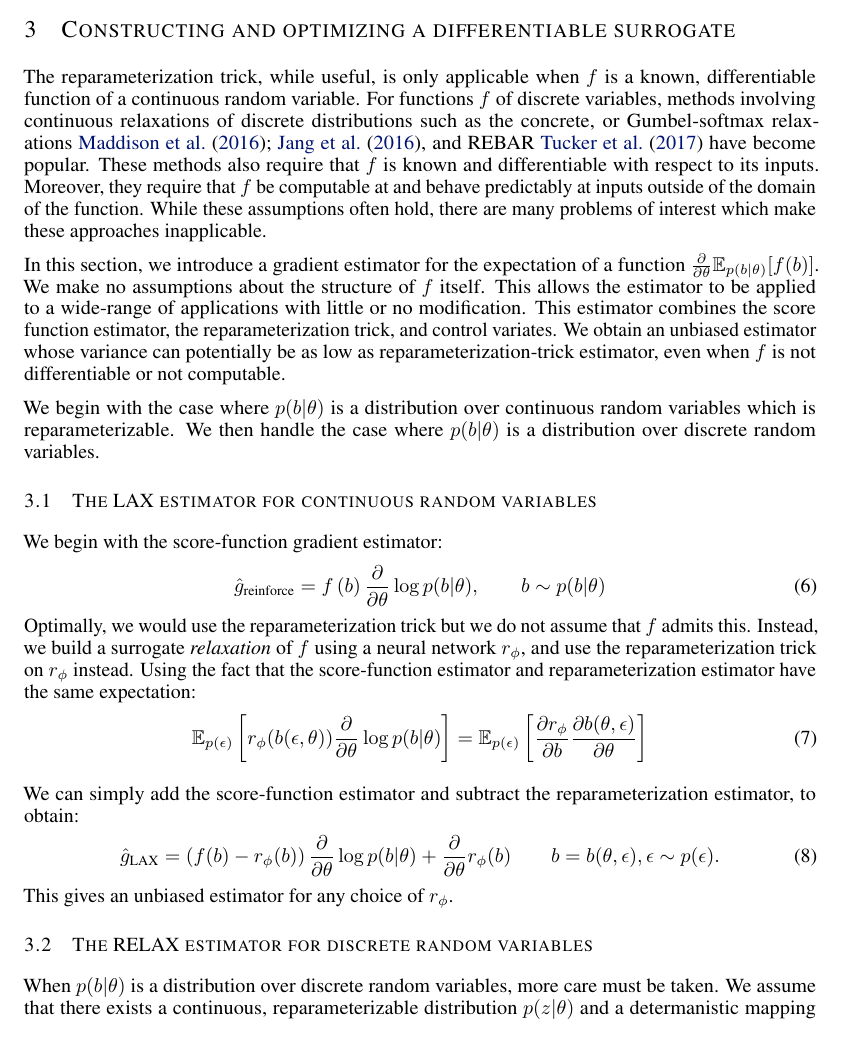
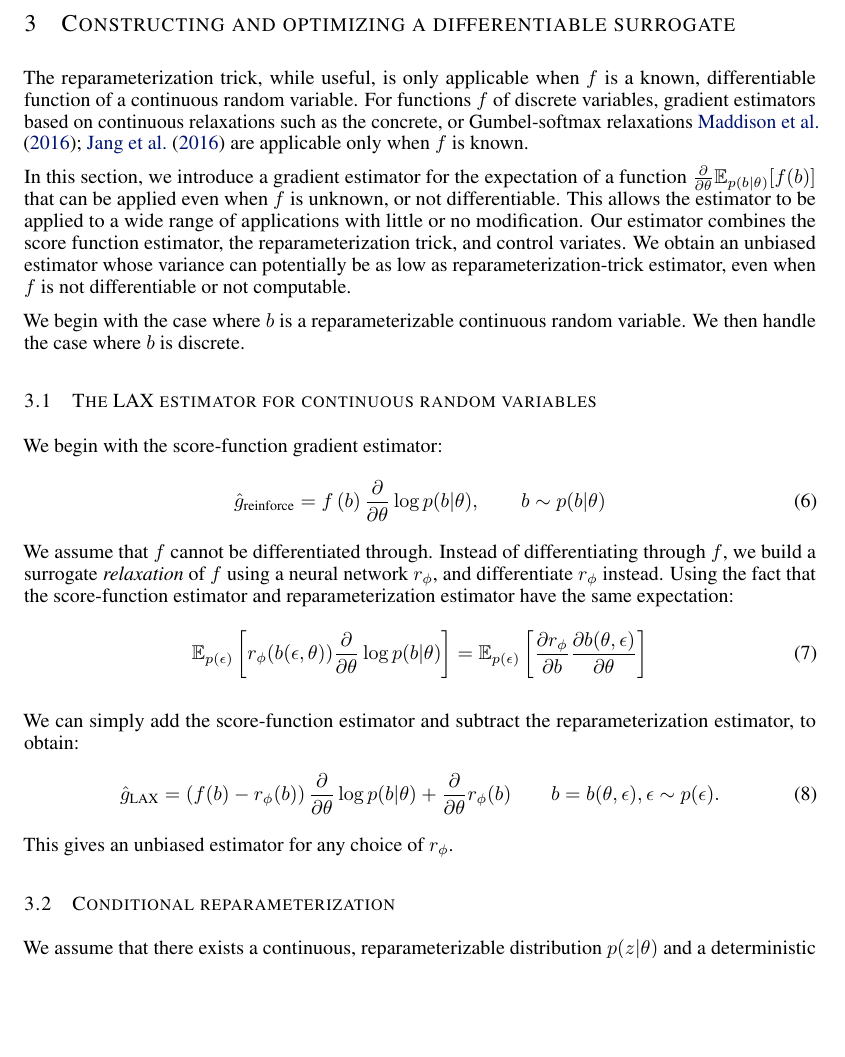
Before and after one commit to duvenaud/relax, a LaTeX paper (paper/generalized_rebar.tex): part of page 3 of 14, cut so that both start at the same text, the shorter picture padded with empty space. Compiled offline with pdfLaTeX.

Commit message:
Working on methods section

```diff
--- a/paper/generalized_rebar.tex
+++ b/paper/generalized_rebar.tex
@@ -194,26 +194,29 @@ Importantly, the new estimator has lower variance than $g(b)$ if $\controlf(b)$
 \section{Constructing and optimizing a differentiable surrogate}
 \label{lax section}
 The reparameterization trick, while useful, is only applicable when $f$ is a known, differentiable function of a continuous random variable.
-For functions $f$ of discrete variables, methods involving continuous relaxations of discrete distributions such as the concrete, or Gumbel-softmax relaxations~\cite{maddison2016concrete, jang2016categorical}, and REBAR~\cite{tucker2017rebar} have become popular.
-These methods also require that $f$ is known and differentiable with respect to its inputs.
-Moreover, they require that $f$ be computable at and behave predictably at inputs outside of the domain of the function.
-While these assumptions often hold, there are many problems of interest which make these approaches inapplicable.
+For functions $f$ of discrete variables, gradient estimators based on continuous relaxations such as the concrete, or Gumbel-softmax relaxations~\cite{maddison2016concrete, jang2016categorical} are applicable only when $f$ is known.
+%These methods also require that $f$ is known and differentiable with respect to its inputs.
+%Moreover, they require that $f$ be computable at and behave predictably at inputs outside of the domain of the function.
+%While these assumptions often hold, there are many problems of interest which make these approaches inapplicable.
 
-In this section, we introduce a gradient estimator for the expectation of a function $\PT \E_{p(b|\theta)}[f(b)]$. We make no assumptions about the structure of $f$ itself. This allows the estimator to be applied to a wide-range of applications with little or no modification. This estimator combines the score function estimator, the reparameterization trick, and control variates.
+In this section, we introduce a gradient estimator for the expectation of a function $\PT \E_{p(b|\theta)}[f(b)]$ that can be applied even when $f$ is unknown, or not differentiable.
+%We make no assumptions about the structure of $f$ itself.
+This allows the estimator to be applied to a wide range of applications with little or no modification.
+Our estimator combines the score function estimator, the reparameterization trick, and control variates.
 We obtain an unbiased estimator whose variance can potentially be as low as reparameterization-trick estimator, even when $f$ is not differentiable or not computable.
 
-We begin with the case where $p(b|\theta)$ is a distribution over continuous random variables which is reparameterizable. We then handle the case where $p(b|\theta)$ is a distribution over discrete random variables.
+We begin with the case where $b$ is a reparameterizable continuous random variable.
+We then handle the case where $b$ is discrete.
 
 \subsection{The \LAX{} estimator for continuous random variables}
-
 We begin with the score-function gradient estimator:
 %
 \begin{align}
-\hat g_\textnormal{reinforce} =  f \left( b \right) \PT \log p(b | \theta), \qquad b \sim p(b | \theta)
+\hat g_\textnormal{reinforce} = f \left( b \right) \PT \log p(b | \theta), \qquad b \sim p(b|\theta)
 \end{align}
 %
-Optimally, we would use the reparameterization trick but we do not assume that $f$ admits this.
-Instead, we build a surrogate \emph{relaxation} of $f$ using a neural network $r_\phi$, and use the reparameterization trick on $r_\phi$ instead.
+We assume that $f$ cannot be differentiated through.
+Instead of differentiating through $f$, we build a surrogate \emph{relaxation} of $f$ using a neural network $r_\phi$, and differentiate $r_\phi$ instead.
 Using the fact that the score-function estimator and reparameterization estimator have the same expectation:
 %
 \begin{align}
@@ -268,7 +271,8 @@ This gives an unbiased estimator for any choice of $r_\phi$.
 \label{lax}
 \end{algorithm}
 
-\subsection{The \RELAX{} estimator for discrete random variables}
-When $p(b|\theta)$ is a distribution over discrete random variables, more care must be taken.
-We assume that there exists a continuous, reparameterizable distribution $p(z|\theta)$ and a determanistic mapping $H(z)$ such that $H(z) = b \sim p(b|\theta)$ when $z \sim p(z|\theta)$.
+%\subsection{The \RELAX{} estimator for discrete random variables}
+\subsection{Conditional reparameterization}
+%When $p(b|\theta)$ is a distribution over discrete random variables, more care must be taken.
+We assume that there exists a continuous, reparameterizable distribution $p(z|\theta)$ and a deterministic mapping $H(z)$ such that $H(z) = b \sim p(b|\theta)$ when $z \sim p(z|\theta)$.
 Examples of such distributions and functions can be found in appendix~\ref{resample}.
```
Also changed, not shown: paper/generalized_rebar.tex (20 more changed lines).
